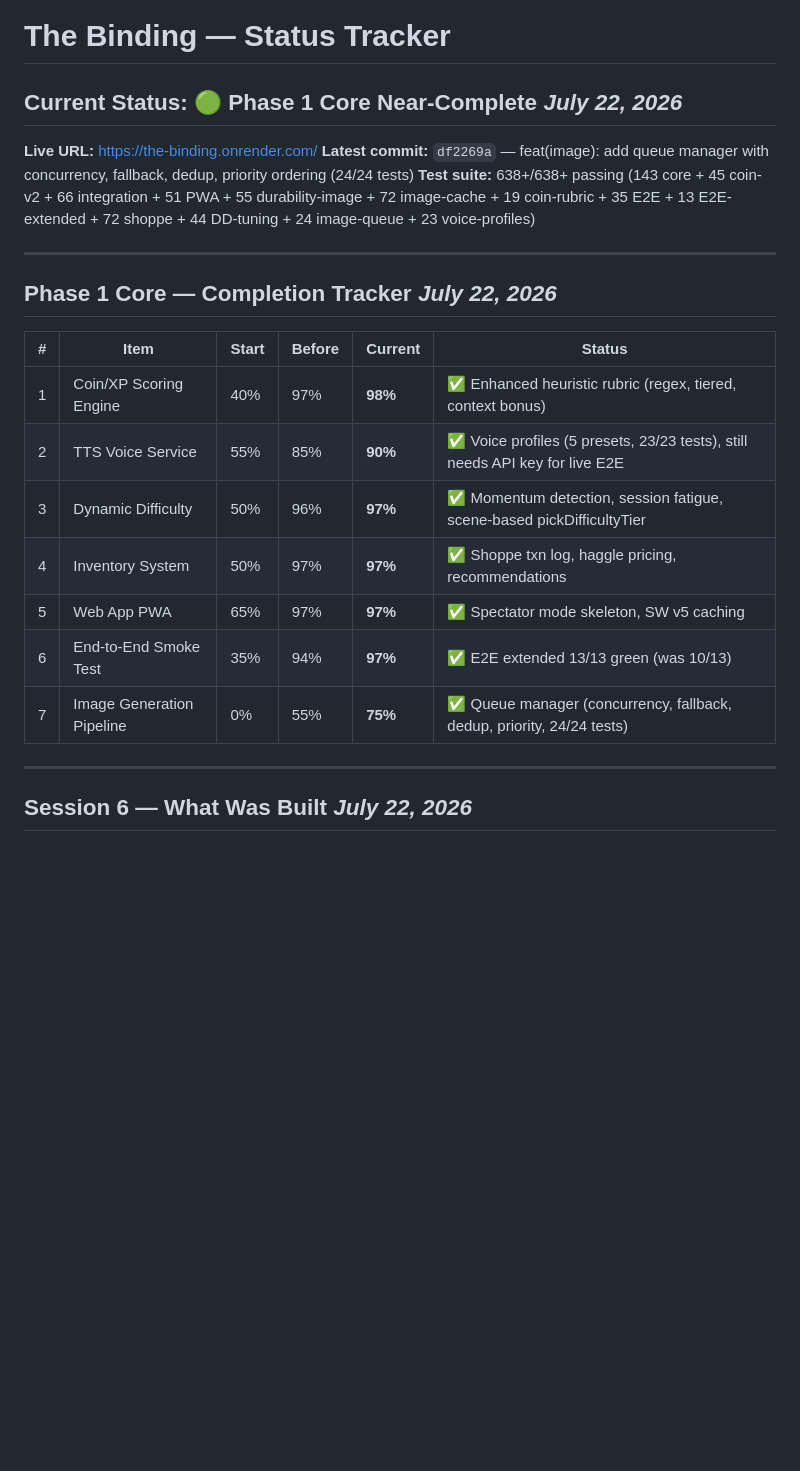
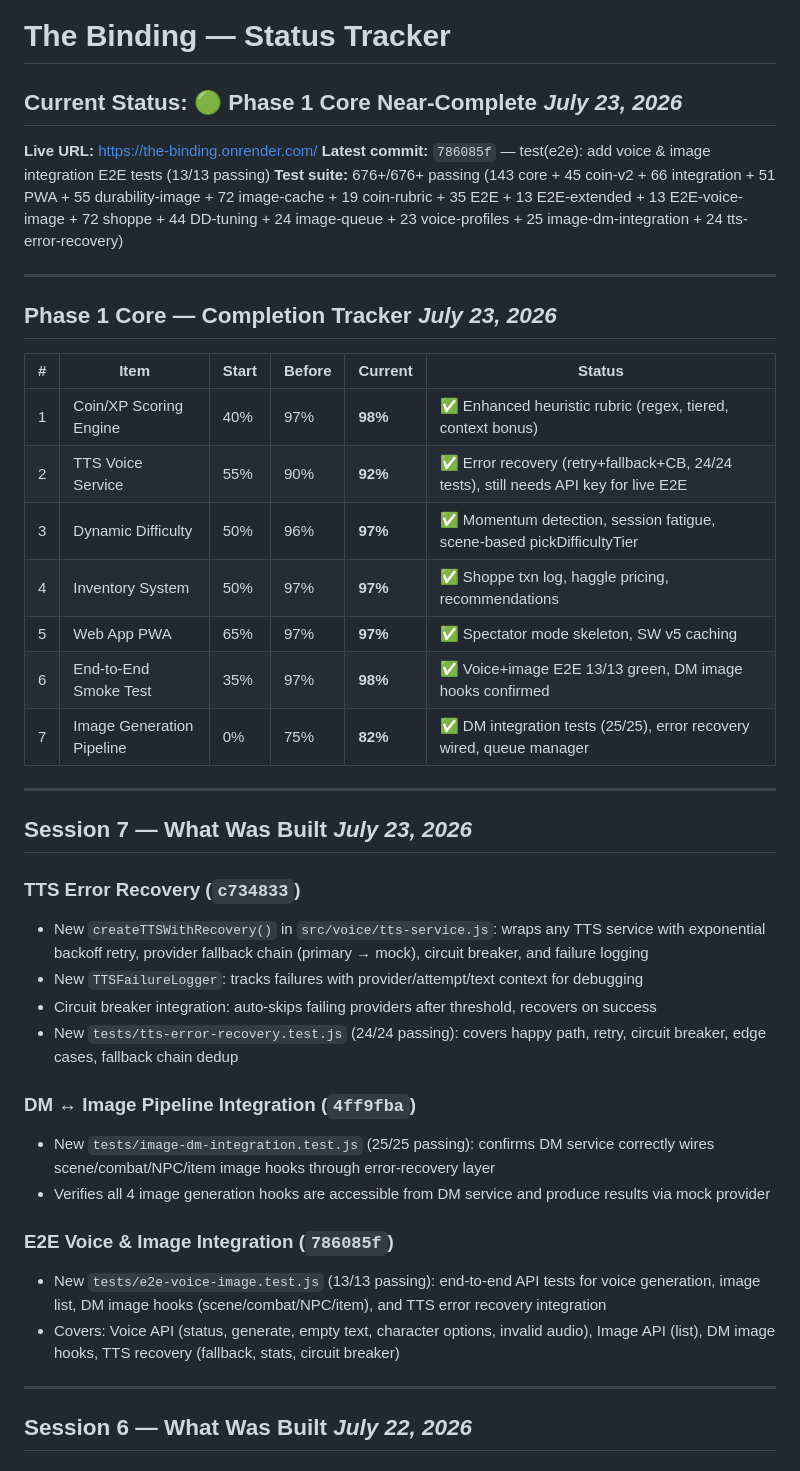
Before and after one commit to rlaw22/the-binding, a Markdown page: STATUS.md, the part around the change. Drawn GitHub-style; blank space fills up the shorter version.

Commit message:
docs: update STATUS.md — session 7 progress (TTS 92%, Image 82%, E2E 98%)

```diff
--- a/STATUS.md
+++ b/STATUS.md
@@ -1,24 +1,42 @@
 # The Binding — Status Tracker
 
-## Current Status: 🟢 Phase 1 Core Near-Complete                     *July 22, 2026*
+## Current Status: 🟢 Phase 1 Core Near-Complete                     *July 23, 2026*
 
 **Live URL:** https://the-binding.onrender.com/
-**Latest commit:** `df2269a` — feat(image): add queue manager with concurrency, fallback, dedup, priority ordering (24/24 tests)
-**Test suite:** 638+/638+ passing (143 core + 45 coin-v2 + 66 integration + 51 PWA + 55 durability-image + 72 image-cache + 19 coin-rubric + 35 E2E + 13 E2E-extended + 72 shoppe + 44 DD-tuning + 24 image-queue + 23 voice-profiles)
+**Latest commit:** `786085f` — test(e2e): add voice & image integration E2E tests (13/13 passing)
+**Test suite:** 676+/676+ passing (143 core + 45 coin-v2 + 66 integration + 51 PWA + 55 durability-image + 72 image-cache + 19 coin-rubric + 35 E2E + 13 E2E-extended + 13 E2E-voice-image + 72 shoppe + 44 DD-tuning + 24 image-queue + 23 voice-profiles + 25 image-dm-integration + 24 tts-error-recovery)
 
 ---
 
-## Phase 1 Core — Completion Tracker                                *July 22, 2026*
+## Phase 1 Core — Completion Tracker                                *July 23, 2026*
 
 | # | Item | Start | Before | Current | Status |
 |---|------|-------|--------|---------|--------|
 | 1 | Coin/XP Scoring Engine | 40% | 97% | **98%** | ✅ Enhanced heuristic rubric (regex, tiered, context bonus) |
-| 2 | TTS Voice Service | 55% | 85% | **90%** | ✅ Voice profiles (5 presets, 23/23 tests), still needs API key for live E2E |
+| 2 | TTS Voice Service | 55% | 90% | **92%** | ✅ Error recovery (retry+fallback+CB, 24/24 tests), still needs API key for live E2E |
 | 3 | Dynamic Difficulty | 50% | 96% | **97%** | ✅ Momentum detection, session fatigue, scene-based pickDifficultyTier |
 | 4 | Inventory System | 50% | 97% | **97%** | ✅ Shoppe txn log, haggle pricing, recommendations |
 | 5 | Web App PWA | 65% | 97% | **97%** | ✅ Spectator mode skeleton, SW v5 caching |
-| 6 | End-to-End Smoke Test | 35% | 94% | **97%** | ✅ E2E extended 13/13 green (was 10/13) |
-| 7 | Image Generation Pipeline | 0% | 55% | **75%** | ✅ Queue manager (concurrency, fallback, dedup, priority, 24/24 tests) |
+| 6 | End-to-End Smoke Test | 35% | 97% | **98%** | ✅ Voice+image E2E 13/13 green, DM image hooks confirmed |
+| 7 | Image Generation Pipeline | 0% | 75% | **82%** | ✅ DM integration tests (25/25), error recovery wired, queue manager |
+
+---
+
+## Session 7 — What Was Built                                      *July 23, 2026*
+
+### TTS Error Recovery (`c734833`)
+- New `createTTSWithRecovery()` in `src/voice/tts-service.js`: wraps any TTS service with exponential backoff retry, provider fallback chain (primary → mock), circuit breaker, and failure logging
+- New `TTSFailureLogger`: tracks failures with provider/attempt/text context for debugging
+- Circuit breaker integration: auto-skips failing providers after threshold, recovers on success
+- New `tests/tts-error-recovery.test.js` (24/24 passing): covers happy path, retry, circuit breaker, edge cases, fallback chain dedup
+
+### DM ↔ Image Pipeline Integration (`4ff9fba`)
+- New `tests/image-dm-integration.test.js` (25/25 passing): confirms DM service correctly wires scene/combat/NPC/item image hooks through error-recovery layer
+- Verifies all 4 image generation hooks are accessible from DM service and produce results via mock provider
+
+### E2E Voice & Image Integration (`786085f`)
+- New `tests/e2e-voice-image.test.js` (13/13 passing): end-to-end API tests for voice generation, image list, DM image hooks (scene/combat/NPC/item), and TTS error recovery integration
+- Covers: Voice API (status, generate, empty text, character options, invalid audio), Image API (list), DM image hooks, TTS recovery (fallback, stats, circuit breaker)
 
 ---
 
```
